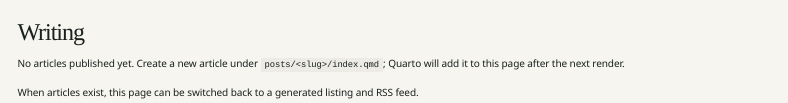
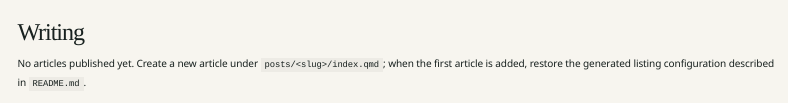
Before and after one commit to ChiragSehra/systems-signals, a Quarto document (writing.qmd): the page in a window 1100 px wide, from its top. Rendered offline with R 4.5, knitr and Pandoc in place of Quarto, with nearby package versions; menus at the side of the page are left out.

Commit message:
Keep clean slate free of empty listing warnings

```diff
--- a/writing.qmd
+++ b/writing.qmd
@@ -5,6 +5,4 @@ page-layout: full
 comments: false
 ---
 
-No articles published yet. Create a new article under `posts/<slug>/index.qmd`; Quarto will add it to this page after the next render.
-
-When articles exist, this page can be switched back to a generated listing and RSS feed.
+No articles published yet. Create a new article under `posts/<slug>/index.qmd`; when the first article is added, restore the generated listing configuration described in `README.md`.
```
Also changed, not shown: README.md.
